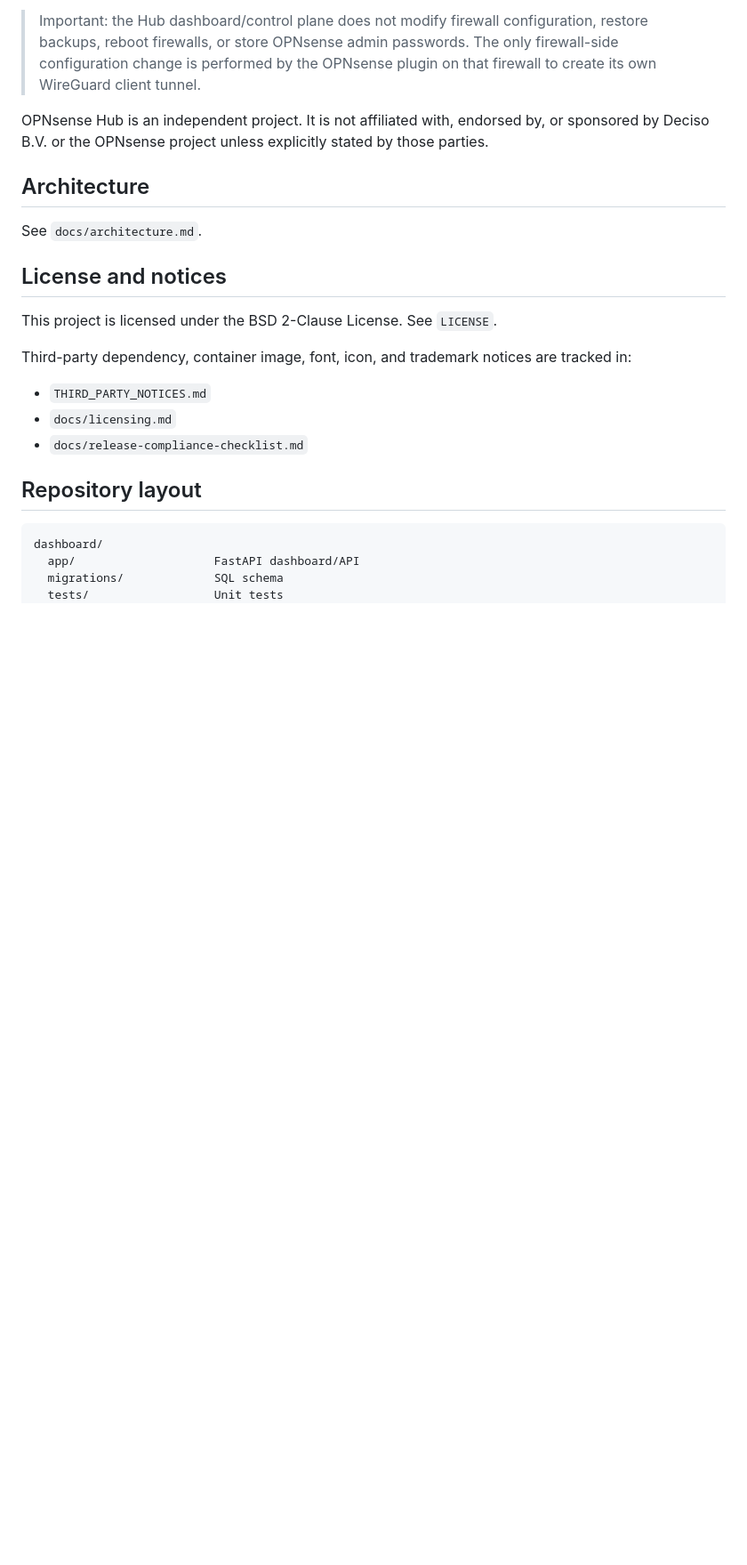
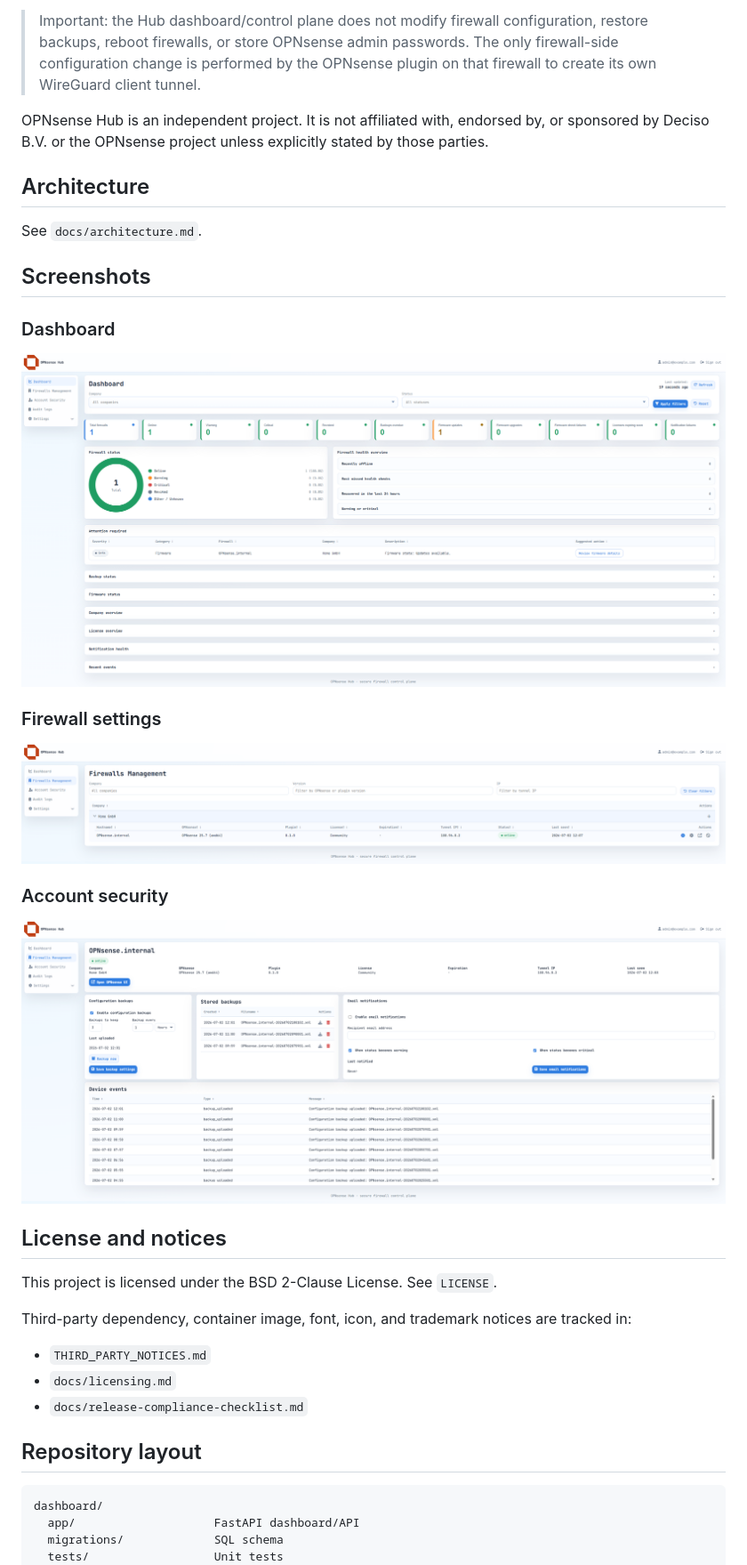
Before and after one commit to albercuba/OPNsense-Hub, a Markdown page: README.md, the part around the change. Shown at 89% size. GitHub-like rendering; blank space fills up the shorter version.

Commit message:
docs: add screenshots to readme

```diff
--- a/README.md
+++ b/README.md
@@ -9,6 +9,20 @@ OPNsense Hub is an independent project. It is not affiliated with, endorsed by,
 ## Architecture
 
 See `docs/architecture.md`.
+
+## Screenshots
+
+### Dashboard
+
+![OPNsense Hub dashboard](docs/screenshots/2026-07-02%2012_06_48-WhatsApp.png)
+
+### Firewall settings
+
+![OPNsense Hub firewall settings](docs/screenshots/2026-07-02%2012_07_44-Greenshot.png)
+
+### Account security
+
+![OPNsense Hub account security](docs/screenshots/2026-07-02%2012_08_18-WhatsApp.png)
 
 ## License and notices
 
```
